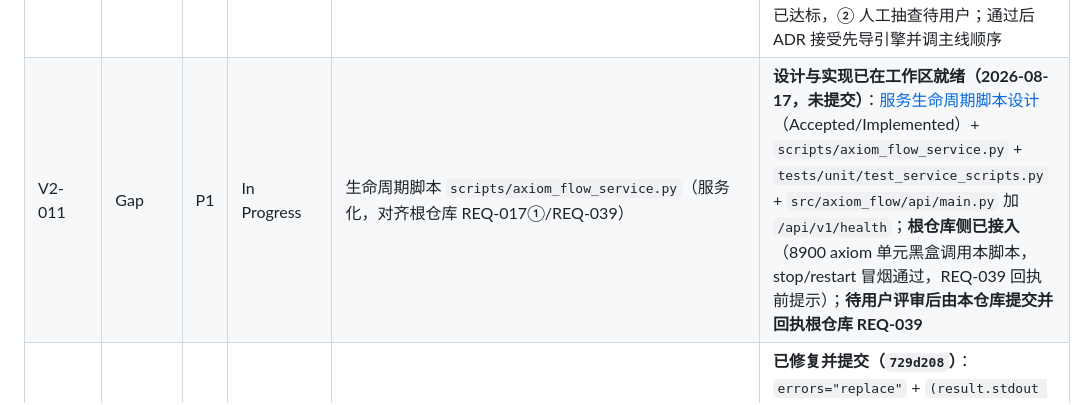
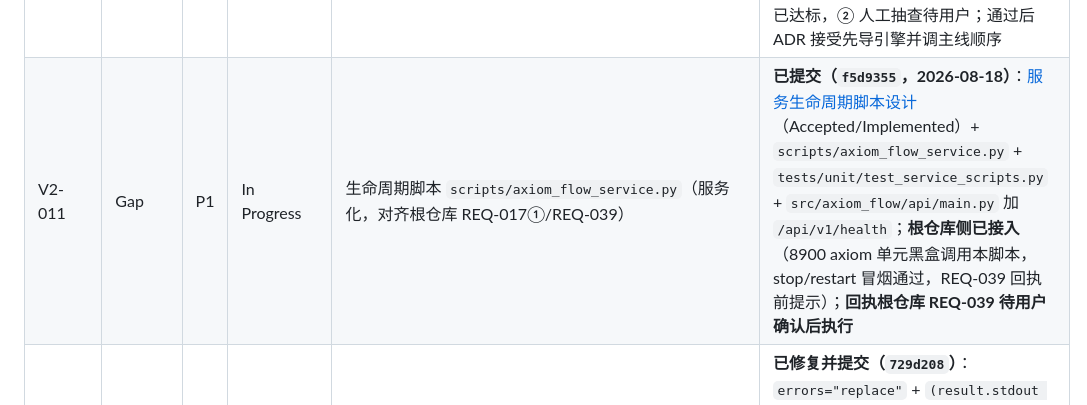
Before and after one commit to swfswf1234/Axiom-Flow, a Markdown page: docs/trackers/todo.md, the part around the change. GitHub-like rendering.

Commit message:
docs(trackers): V2-011 已提交 f5d9355，台账同步

```diff
--- a/docs/trackers/todo.md
+++ b/docs/trackers/todo.md
@@ -22,7 +22,7 @@
 | V2-008 | Gap | P1 | Open | 2 本代表书验收（Rudin 英文 + 陈纪修中文） | 抽查 20 页/本公式可渲染 ≥90%；验收标准逐项通过 |
 | V2-009 | Gap | P2 | Open | 批量处理其余 10 本 | V2-008 关闭后拆 D 类计划执行 |
 | V2-010 | Plan | P0 | Accepted | [计划 2026-08：qwen-vl-plus 最小闭环实验](../plans/2026-08-qwen-vl-plus-trial.md) | 计划正文 Accepted；**实验已执行（2026-08-16）**：20 页成功 0 失败，公式可解析率 100%（4/4 + 365/365 行内），text_length_ratio 全 ≥0.7，预算 <1 元（35890 tokens）；采纳门槛 ①③ 已达标，② 人工抽查待用户；通过后 ADR 接受先导引擎并调主线顺序 |
-| V2-011 | Gap | P1 | In Progress | 生命周期脚本 `scripts/axiom_flow_service.py`（服务化，对齐根仓库 REQ-017①/REQ-039） | **设计与实现已在工作区就绪（2026-08-17，未提交）**：[服务生命周期脚本设计](../design/service-lifecycle.md)（Accepted/Implemented）+ `scripts/axiom_flow_service.py` + `tests/unit/test_service_scripts.py` + `src/axiom_flow/api/main.py` 加 `/api/v1/health`；**根仓库侧已接入**（8900 axiom 单元黑盒调用本脚本，stop/restart 冒烟通过，REQ-039 回执前提示）；**待用户评审后由本仓库提交并回执根仓库 REQ-039** |
+| V2-011 | Gap | P1 | In Progress | 生命周期脚本 `scripts/axiom_flow_service.py`（服务化，对齐根仓库 REQ-017①/REQ-039） | **已提交（`f5d9355`，2026-08-18）**：[服务生命周期脚本设计](../design/service-lifecycle.md)（Accepted/Implemented）+ `scripts/axiom_flow_service.py` + `tests/unit/test_service_scripts.py` + `src/axiom_flow/api/main.py` 加 `/api/v1/health`；**根仓库侧已接入**（8900 axiom 单元黑盒调用本脚本，stop/restart 冒烟通过，REQ-039 回执前提示）；**回执根仓库 REQ-039 待用户确认后执行** |
 | V2-012 | Defect | P1 | Completed | 生命周期脚本 `_pid_is_alive` 编码修复（需求方：QED-Engine REQ-040，设计：docs/design/service-lifecycle-encoding-fix.md）：中文 Windows tasklist 输出 GBK 表头 → subprocess `text=True` utf-8 解码失败 → readerthread 中断 → stdout=None → `str(pid) in result.stdout` 抛 TypeError → 停止/重启脚本退出码 1（控制台报「停止失败」） | **已修复并提交（`729d208`）**：`errors="replace"` + `(result.stdout or "")` 同构修复 + 4 条回归测试（stdout=None 兜底/errors 传参/ASCII 匹配/不含 PID）；全量门禁 pytest tests -q 137 passed + `ruff check src tests scripts` 全绿（含修复 cmd_status 未使用变量 `port`）；真实 8902 start/status/restart --wait/stop/status 全链路 exit 0；回执根仓库 REQ-040（提交号 `729d208` + 门禁/冒烟输出见上） |
 
 ## 探索路线图
```
